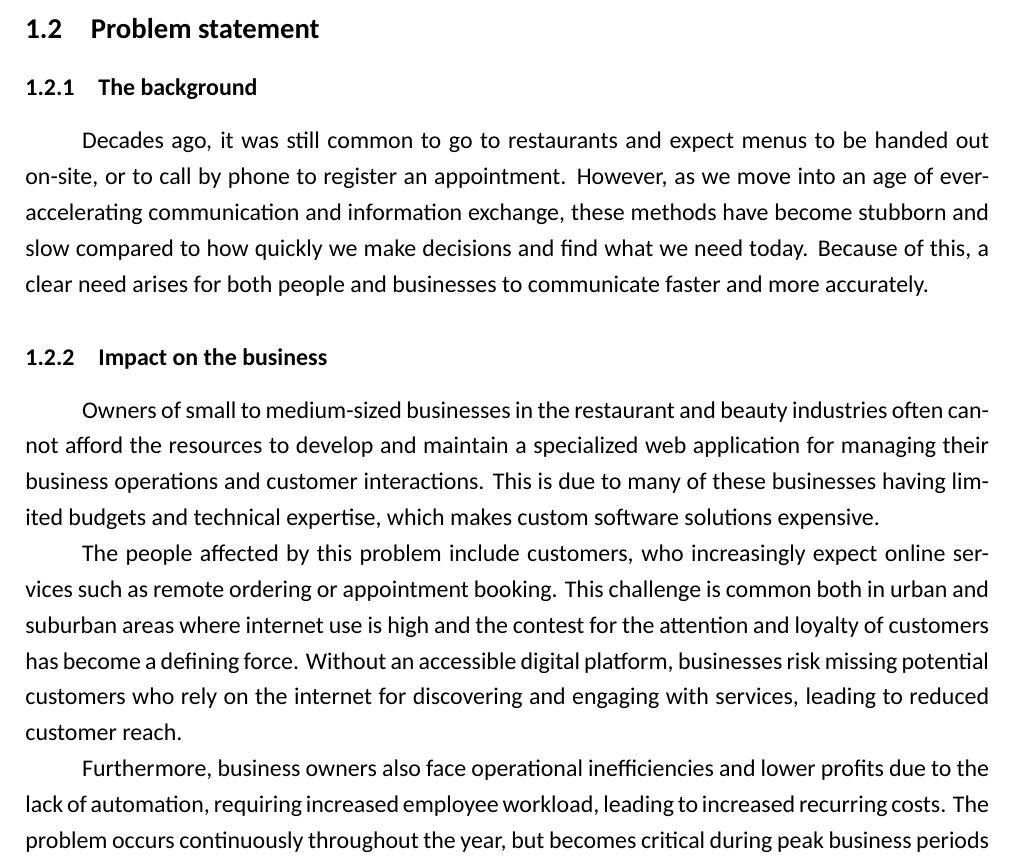
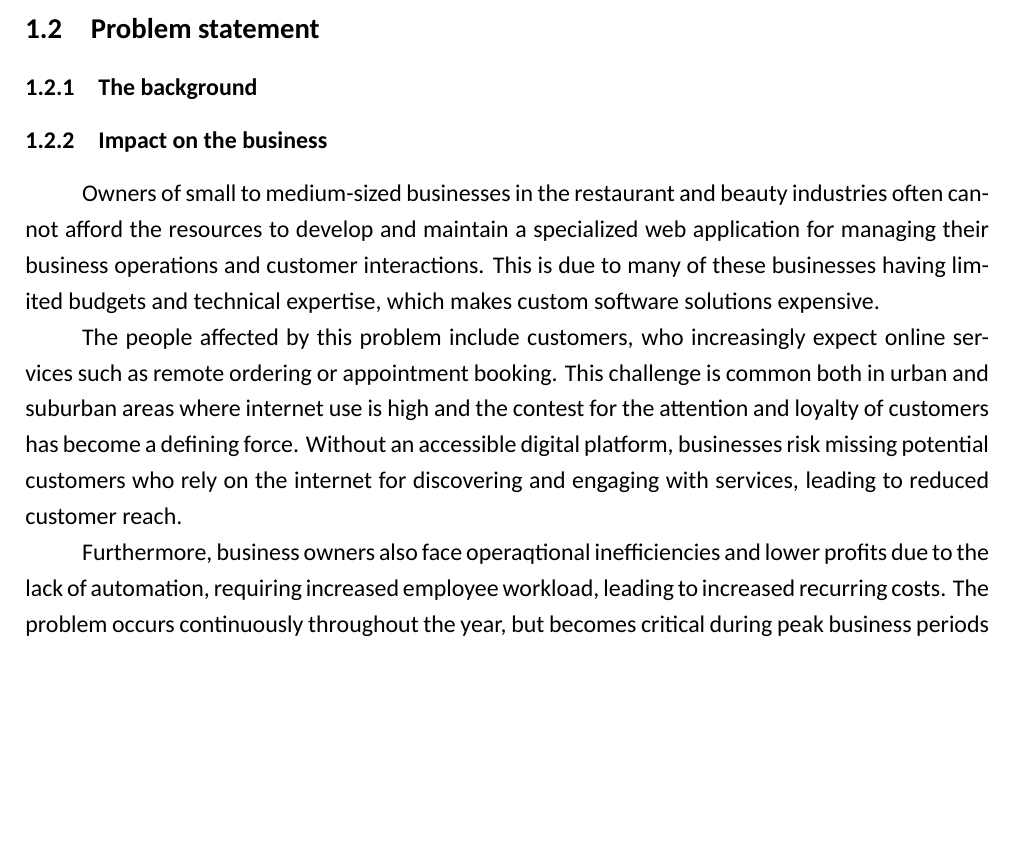
Before and after one commit to user5427/ps-design, a LaTeX problem sheet (docs/computer-interaction/1 assignment/Template.tex): part of page 3 of 5, cut so that both start at the same text, the shorter picture padded with empty space. Compiled offline with XeLaTeX; a missing font is replaced by an installed copy or a similar font.

Commit message:
add comment on another problem statement paragraph

```diff
--- a/docs/computer-interaction/1 assignment/Template.tex
+++ b/docs/computer-interaction/1 assignment/Template.tex
@@ -88,15 +88,43 @@
 
 \subsubsection{The background}
 
-Decades ago, it was still common to go to restaurants and expect menus to be handed out on-site, or to call by phone to register an appointment. However, as we move into an age of ever-accelerating communication and information exchange, these methods have become stubborn and slow compared to how quickly we make decisions and find what we need today. Because of this, a clear need arises for both people and businesses to communicate faster and more accurately.
+% Decades ago, it was still common to go to restaurants and expect menus to be
+% handed out on-site, or to call by phone to register an appointment. However, as
+% we move into an age of ever-accelerating communication and information exchange,
+% these methods have become stubborn and slow. More customers and businesses recognize a need for
+% faster communication and more accurate information exchange.
+
+% Reliance on traditional methods slows down information exchange between
+% employees, introduces human error, and creates friction in customer
+% interactions. This leads to employee dissatisfaction, increased workload, as
+% well as a decrease in operational efficiency.
+
+% Slower communications and unstandardized registrations or menus introduce friction
+% in customer interactions, makes customers more reluctant to engage with the
+% business and leads to overall decrease in customer satisfaction.
+
 
 \subsubsection{Impact on the business}
 
-Owners of small to medium-sized businesses in the restaurant and beauty industries often cannot afford the resources to develop and maintain a specialized web application for managing their business operations and customer interactions. This is due to many of these businesses having limited budgets and technical expertise, which makes custom software solutions expensive.
+Owners of small to medium-sized businesses in the restaurant and beauty
+industries often cannot afford the resources to develop and maintain a
+specialized web application for managing their business operations and customer
+interactions. This is due to many of these businesses having limited budgets and
+technical expertise, which makes custom software solutions expensive.
 
-The people affected by this problem include customers, who increasingly expect online services such as remote ordering or appointment booking. This challenge is common both in urban and suburban areas where internet use is high and the contest for the attention and loyalty of customers has become a defining force. Without an accessible digital platform, businesses risk missing potential customers who rely on the internet for discovering and engaging with services, leading to reduced customer reach.
+The people affected by this problem include customers, who increasingly expect
+online services such as remote ordering or appointment booking. This challenge
+is common both in urban and suburban areas where internet use is high and the
+contest for the attention and loyalty of customers has become a defining force.
+Without an accessible digital platform, businesses risk missing potential
+customers who rely on the internet for discovering and engaging with services,
+leading to reduced customer reach.
 
-Furthermore, business owners also face operational inefficiencies and lower profits due to the lack of automation, requiring increased employee workload, leading to increased recurring costs. The problem occurs continuously throughout the year, but becomes critical during peak business periods such as holidays, weekends, or promotional events.
+Furthermore, business owners also face operaqtional inefficiencies and lower
+profits due to the lack of automation, requiring increased employee workload,
+leading to increased recurring costs. The problem occurs continuously throughout
+the year, but becomes critical during peak business periods such as holidays,
+weekends, or promotional events.
 
 \section{User needs analysis}
 
```
